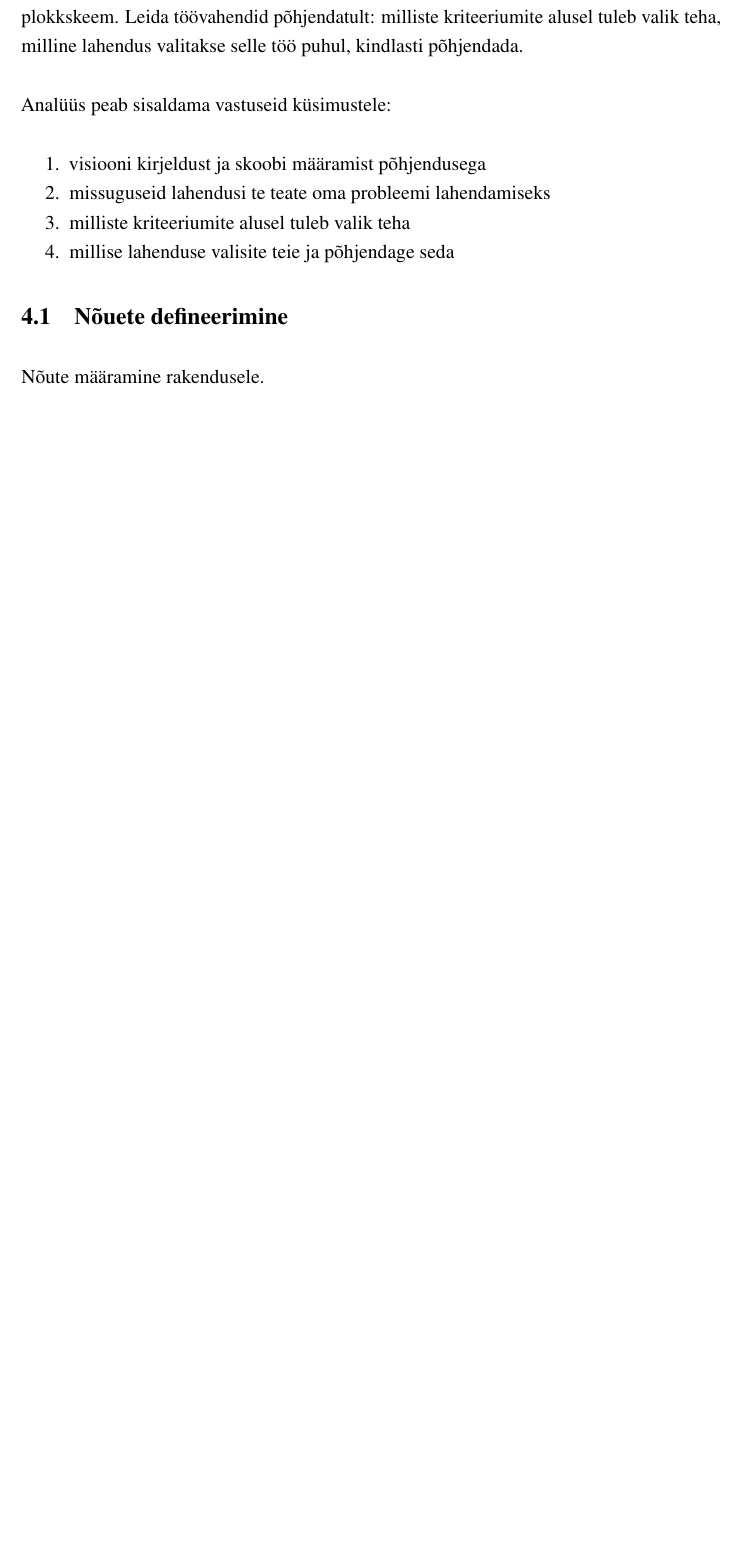
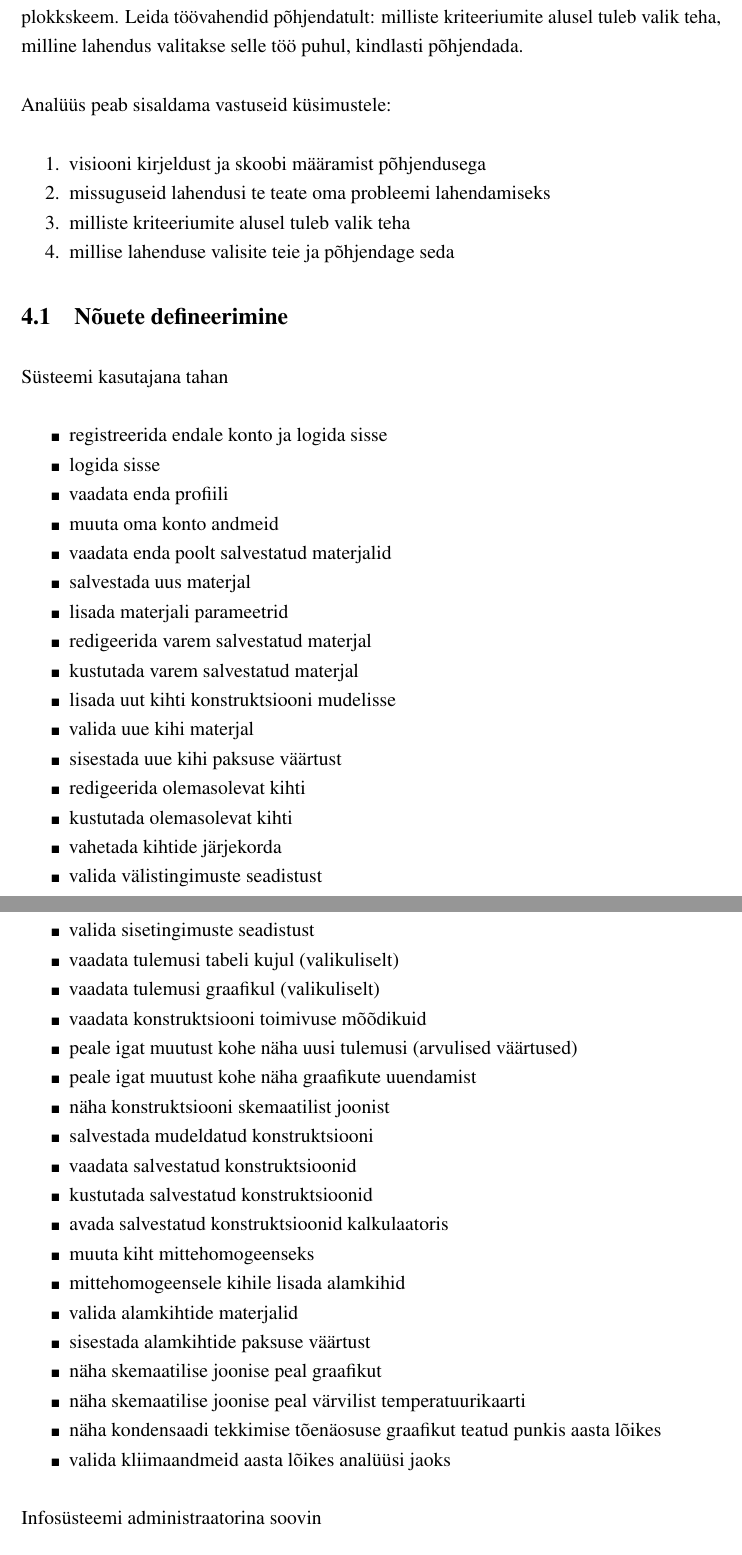
Before and after one commit to gildix/bthesis, a LaTeX thesis (main.tex, which reads chapters/4_Analysis.tex): part of page 17 of 22 before the commit and two parts of pages 17 and 18 of 24 after it, the two joined at a grey line, cut so that both start at the same text, the shorter picture padded with empty space. Compiled offline with pdfLaTeX.

Commit message:
chapter 4 begin

```diff
--- a/chapters/4_Analysis.tex
+++ b/chapters/4_Analysis.tex
@@ -14,5 +14,50 @@ Analüüs peab sisaldama vastuseid küsimustele:
     \item millise lahenduse valisite teie ja põhjendage seda
 \end{enumerate}
 
+
 \section{Nõuete defineerimine}
-Nõute määramine rakendusele.
+Süsteemi kasutajana tahan
+\begin{itemize}
+    \item registreerida endale konto ja logida sisse
+    \item logida sisse
+    \item vaadata enda profiili
+    \item muuta oma konto andmeid
+
+    \item vaadata enda poolt salvestatud materjalid
+    \item salvestada uus materjal
+    \item lisada materjali parameetrid
+    \item redigeerida varem salvestatud materjal
+    \item kustutada varem salvestatud materjal
+    \item lisada uut kihti konstruktsiooni mudelisse
+    \item valida uue kihi materjal
+    \item sisestada uue kihi paksuse väärtust
+
+    \item redigeerida olemasolevat kihti
+    \item kustutada olemasolevat kihti
+    \item vahetada kihtide järjekorda
+    \item valida välistingimuste seadistust
+    \item valida sisetingimuste seadistust
+    \item vaadata tulemusi tabeli kujul (valikuliselt)
+    \item vaadata tulemusi graafikul (valikuliselt)
+    \item vaadata konstruktsiooni toimivuse mõõdikuid
+    \item peale igat muutust kohe näha uusi tulemusi (arvulised väärtused)
+    \item peale igat muutust kohe näha graafikute uuendamist
+    \item näha konstruktsiooni skemaatilist joonist
+    \item salvestada mudeldatud konstruktsiooni
+    \item vaadata salvestatud konstruktsioonid
+    \item kustutada salvestatud konstruktsioonid
+    \item avada salvestatud konstruktsioonid kalkulaatoris
+
+    \item muuta kiht mittehomogeenseks
+    \item mittehomogeensele kihile lisada alamkihid
+    \item valida alamkihtide materjalid
+    \item sisestada alamkihtide paksuse väärtust
+    \item näha skemaatilise joonise peal graafikut
+    \item näha skemaatilise joonise peal värvilist temperatuurikaarti
+    \item näha kondensaadi tekkimise tõenäosuse graafikut teatud punkis aasta lõikes
+    \item valida kliimaandmeid aasta lõikes analüüsi jaoks
+\end{itemize}
+
+Infosüsteemi administraatorina soovin
+\begin{itemize}
+    \item vaadata süsteemis salvestatud materjalid
```
Also changed, not shown: main.pdf, chapters/4_Analysis.tex (12 more changed lines).
